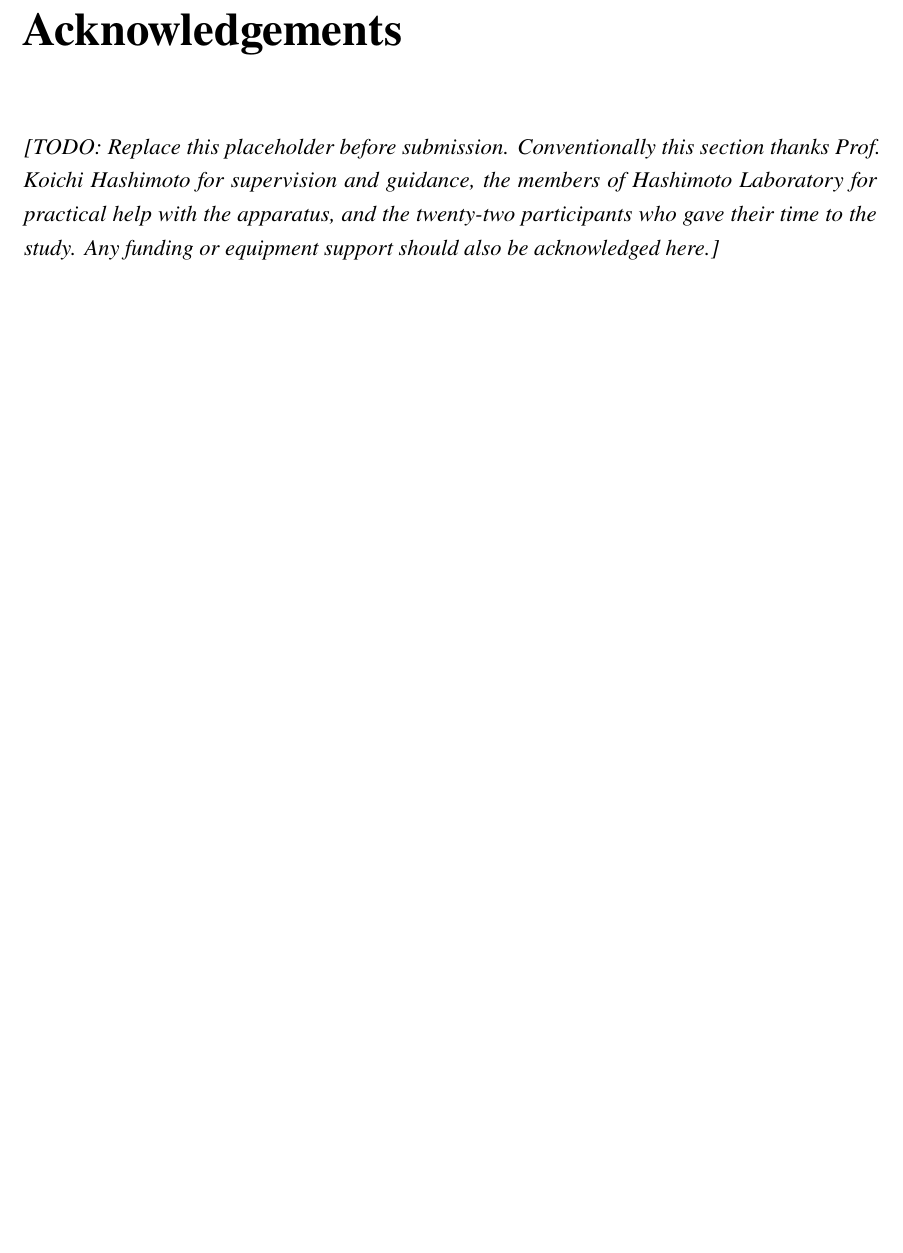
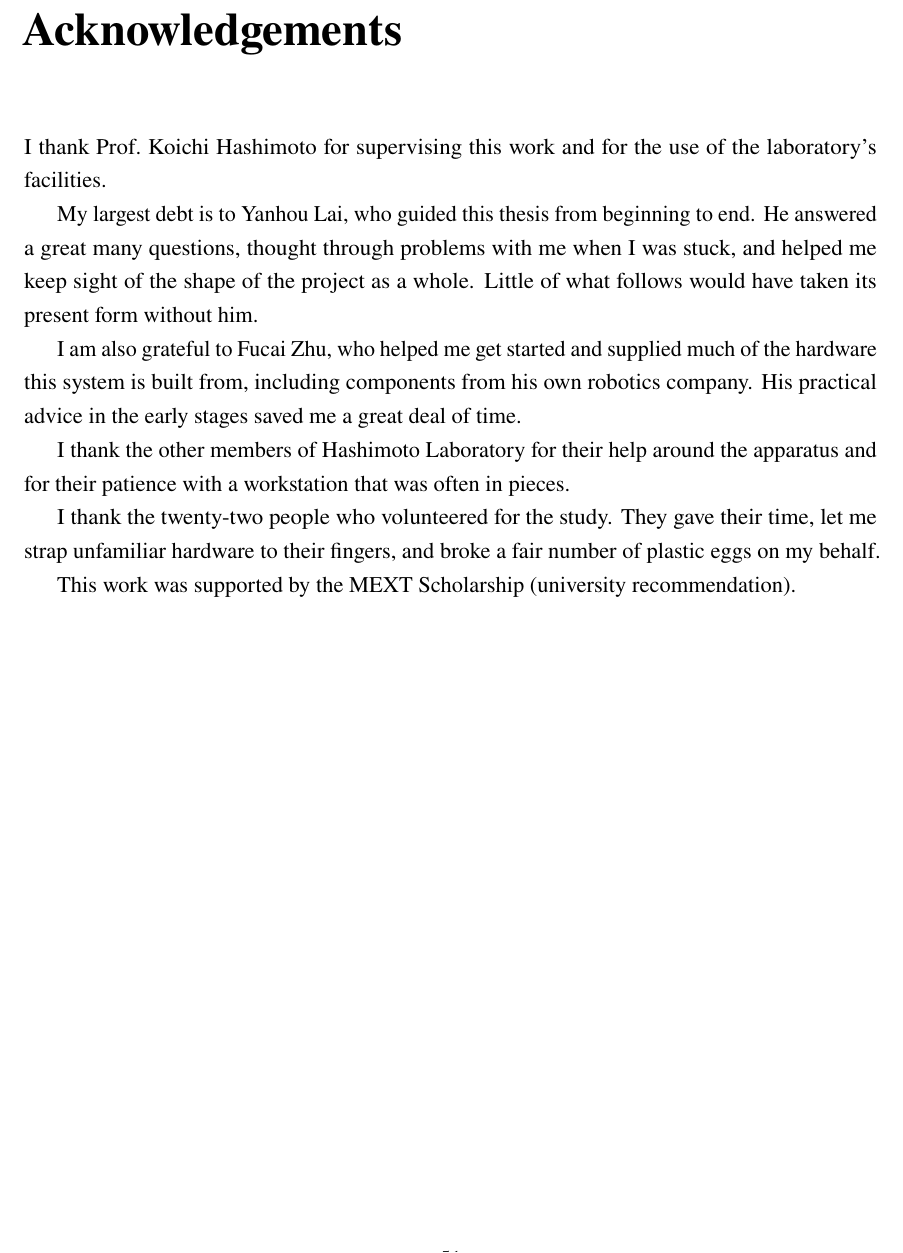
Before and after one commit to adibatic/gripper-haptic, a LaTeX thesis (thesis/thesis.tex): part of page 61 of 61, cut so that both start at the same text, the shorter picture padded with empty space. Compiled offline with pdfLaTeX.

Commit message:
docs: write the acknowledgements section

```diff
--- a/thesis/thesis.tex
+++ b/thesis/thesis.tex
@@ -2184,10 +2184,26 @@ both channels if no line arrives for \SI{200}{\milli\second}.
 \chapter*{Acknowledgements}
 \addcontentsline{toc}{chapter}{Acknowledgements}
 
-\todo{Replace this placeholder before submission. Conventionally this section
-    thanks \supervisorname\ for supervision and guidance, the members of
-    \labname\ for practical help with the apparatus, and the twenty-two
-    participants who gave their time to the study. Any funding or equipment
-    support should also be acknowledged here.}
+I thank \supervisorname\ for supervising this work and for the use of the
+laboratory's facilities.
+
+My largest debt is to Yanhou Lai, who guided this thesis from beginning to
+end. He answered a great many questions, thought through problems with me when
+I was stuck, and helped me keep sight of the shape of the project as a whole.
+Little of what follows would have taken its present form without him.
+
+I am also grateful to Fucai Zhu, who helped me get started and supplied much of
+the hardware this system is built from, including components from his own
+robotics company. His practical advice in the early stages saved me a great
+deal of time.
+
+I thank the other members of \labname\ for their help around the apparatus and
+for their patience with a workstation that was often in pieces.
+
+I thank the twenty-two people who volunteered for the study. They gave their
+time, let me strap unfamiliar hardware to their fingers, and broke a fair
+number of plastic eggs on my behalf.
+
+This work was supported by the MEXT Scholarship (university recommendation).
 
 \end{document}
```
